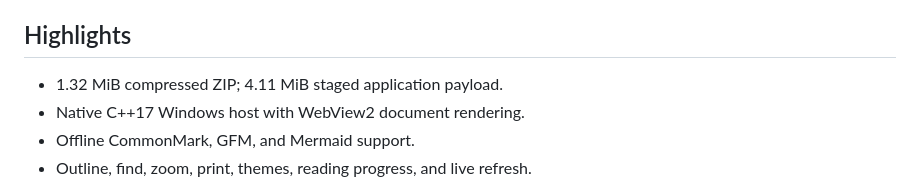
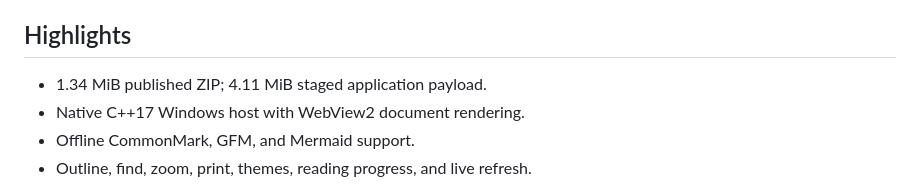
Before and after one commit to abooodbah/leanmark, a Markdown page: docs/releases/v0.1.0.md, the part around the change. Drawn GitHub-style.

```diff
--- a/docs/releases/v0.1.0.md
+++ b/docs/releases/v0.1.0.md
@@ -15,7 +15,7 @@ Open With, and Default Apps integration for the current Windows user, follow
 
 ## Highlights
 
-- 1.32 MiB compressed ZIP; 4.11 MiB staged application payload.
+- 1.34 MiB published ZIP; 4.11 MiB staged application payload.
 - Native C++17 Windows host with WebView2 document rendering.
 - Offline CommonMark, GFM, and Mermaid support.
 - Outline, find, zoom, print, themes, reading progress, and live refresh.
```
Also changed, not shown: README.md (+1 -1 lines), docs/brand-guidelines.md (+1 -1 lines), site/assets/social-preview.png, 2 other files.
